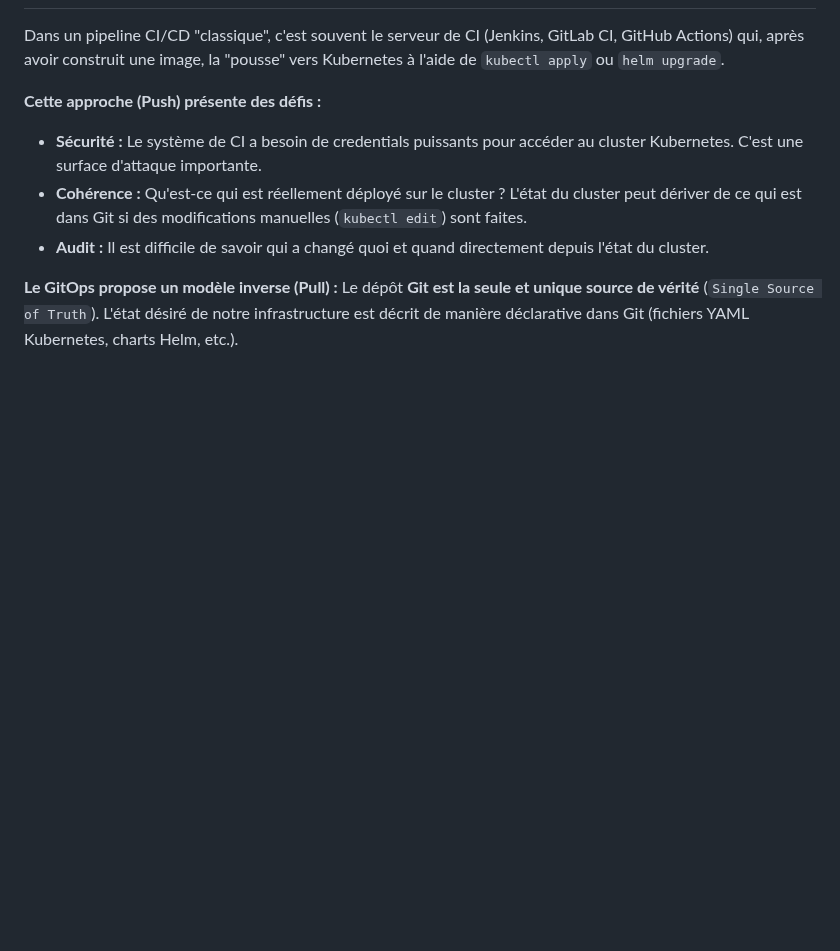
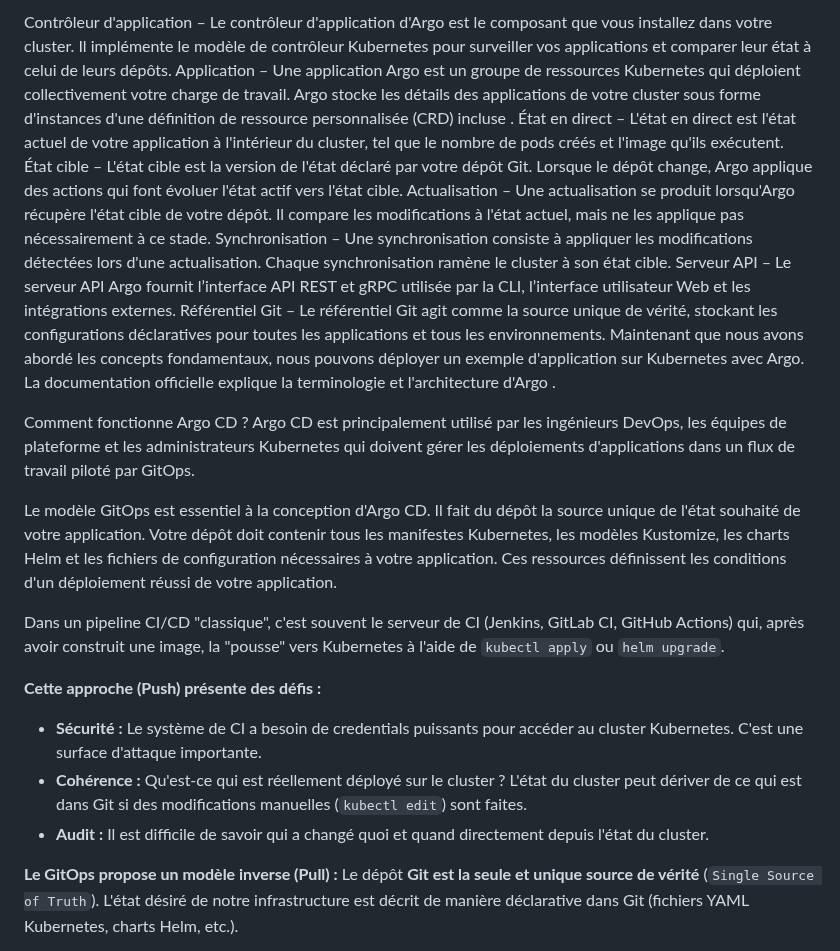
Before and after one commit to nzapanarcisse/argocd-datascientest, a Markdown page: README.md, the part around one of its changes. Drawn GitHub-style; blank space fills up the shorter version.

```diff
--- a/README.md
+++ b/README.md
@@ -76,3 +77,17 @@ Les participants doivent avoir :
+Contrôleur d'application – Le contrôleur d'application d'Argo est le composant que vous installez dans votre cluster. Il implémente le modèle de contrôleur Kubernetes pour surveiller vos applications et comparer leur état à celui de leurs dépôts.
+Application – Une application Argo est un groupe de ressources Kubernetes qui déploient collectivement votre charge de travail. Argo stocke les détails des applications de votre cluster sous forme d'instances d'une définition de ressource personnalisée (CRD) incluse .
+État en direct – L'état en direct est l'état actuel de votre application à l'intérieur du cluster, tel que le nombre de pods créés et l'image qu'ils exécutent.
+État cible – L'état cible est la version de l'état déclaré par votre dépôt Git. Lorsque le dépôt change, Argo applique des actions qui font évoluer l'état actif vers l'état cible.
+Actualisation – Une actualisation se produit lorsqu'Argo récupère l'état cible de votre dépôt. Il compare les modifications à l'état actuel, mais ne les applique pas nécessairement à ce stade.
+Synchronisation – Une synchronisation consiste à appliquer les modifications détectées lors d'une actualisation. Chaque synchronisation ramène le cluster à son état cible.
+Serveur API – Le serveur API Argo fournit l’interface API REST et gRPC utilisée par la CLI, l’interface utilisateur Web et les intégrations externes.
+Référentiel Git – Le référentiel Git agit comme la source unique de vérité, stockant les configurations déclaratives pour toutes les applications et tous les environnements.
+Maintenant que nous avons abordé les concepts fondamentaux, nous pouvons déployer un exemple d'application sur Kubernetes avec Argo. La documentation officielle explique la terminologie et l'architecture d'Argo .
+
+Comment fonctionne Argo CD ?
+Argo CD est principalement utilisé par les ingénieurs DevOps, les équipes de plateforme et les administrateurs Kubernetes qui doivent gérer les déploiements d'applications dans un flux de travail piloté par GitOps.
+
+Le modèle GitOps est essentiel à la conception d'Argo CD. Il fait du dépôt la source unique de l'état souhaité de votre application. Votre dépôt doit contenir tous les manifestes Kubernetes, les modèles Kustomize, les charts Helm et les fichiers de configuration nécessaires à votre application. Ces ressources définissent les conditions d'un déploiement réussi de votre application.
 
 Dans un pipeline CI/CD "classique", c'est souvent le serveur de CI (Jenkins, GitLab CI, GitHub Actions) qui, après avoir construit une image, la "pousse" vers Kubernetes à l'aide de `kubectl apply` ou `helm upgrade`.
 
```
Also changed, not shown: other parts of README.md (+35 -34 lines).
